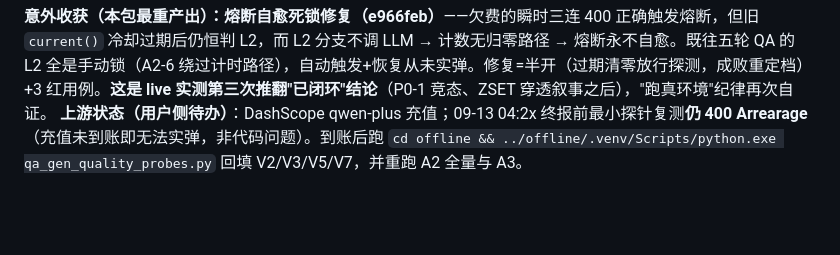
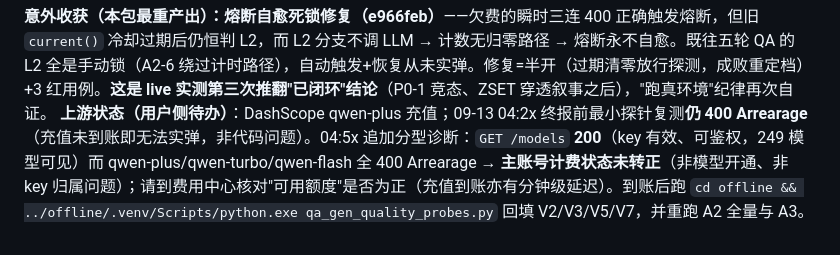
Before and after one commit to shing26/opspilot-aiops, a Markdown page: docs/qa/2026-09-11-persona-eval.md, the part around the change. GitHub-like rendering; blank space fills up the shorter version.

Commit message:
docs(qa): §8 上游阻断分型诊断——/models 200 而三模型 chat 全 400 Arrearage
判据链：GET /models 返回 249 模型（key 有效、鉴权通过）排除 key 归属/模型未开通；
qwen-plus/turbo/flash 三模型 chat 全 400 Arrearage=主账号计费状态未转正。
指引用户到费用中心核对可用额度（充值到账亦有分钟级延迟）。仍待到账后补跑
V2/V3/V5/V7+A2/A3。

```diff
--- a/docs/qa/2026-09-11-persona-eval.md
+++ b/docs/qa/2026-09-11-persona-eval.md
@@ -177,4 +177,4 @@ ADR-0003 修订注 + ADR-0008（权限维度必须同构存在于每一条跨请
 | W4 CI | 见本 commit 推送后 gh run（CI 零 live 依赖，预期绿） |
 
 **意外收获（本包最重产出）：熔断自愈死锁修复（e966feb）**——欠费的瞬时三连 400 正确触发熔断，但旧 `current()` 冷却过期后仍恒判 L2，而 L2 分支不调 LLM → 计数无归零路径 → 熔断永不自愈。既往五轮 QA 的 L2 全是手动锁（A2-6 绕过计时路径），自动触发+恢复从未实弹。修复=半开（过期清零放行探测，成败重定档）+3 红用例。**这是 live 实测第三次推翻"已闭环"结论**（P0-1 竞态、ZSET 穿透叙事之后），"跑真环境"纪律再次自证。
-**上游状态（用户侧待办）**：DashScope qwen-plus 充值；09-13 04:2x 终报前最小探针复测**仍 400 Arrearage**（充值未到账即无法实弹，非代码问题）。到账后跑 `cd offline && ../offline/.venv/Scripts/python.exe qa_gen_quality_probes.py` 回填 V2/V3/V5/V7，并重跑 A2 全量与 A3。
+**上游状态（用户侧待办）**：DashScope qwen-plus 充值；09-13 04:2x 终报前最小探针复测**仍 400 Arrearage**（充值未到账即无法实弹，非代码问题）。04:5x 追加分型诊断：`GET /models` **200**（key 有效、可鉴权，249 模型可见）而 qwen-plus/qwen-turbo/qwen-flash 全 400 Arrearage → **主账号计费状态未转正**（非模型开通、非 key 归属问题）；请到费用中心核对"可用额度"是否为正（充值到账亦有分钟级延迟）。到账后跑 `cd offline && ../offline/.venv/Scripts/python.exe qa_gen_quality_probes.py` 回填 V2/V3/V5/V7，并重跑 A2 全量与 A3。
```
